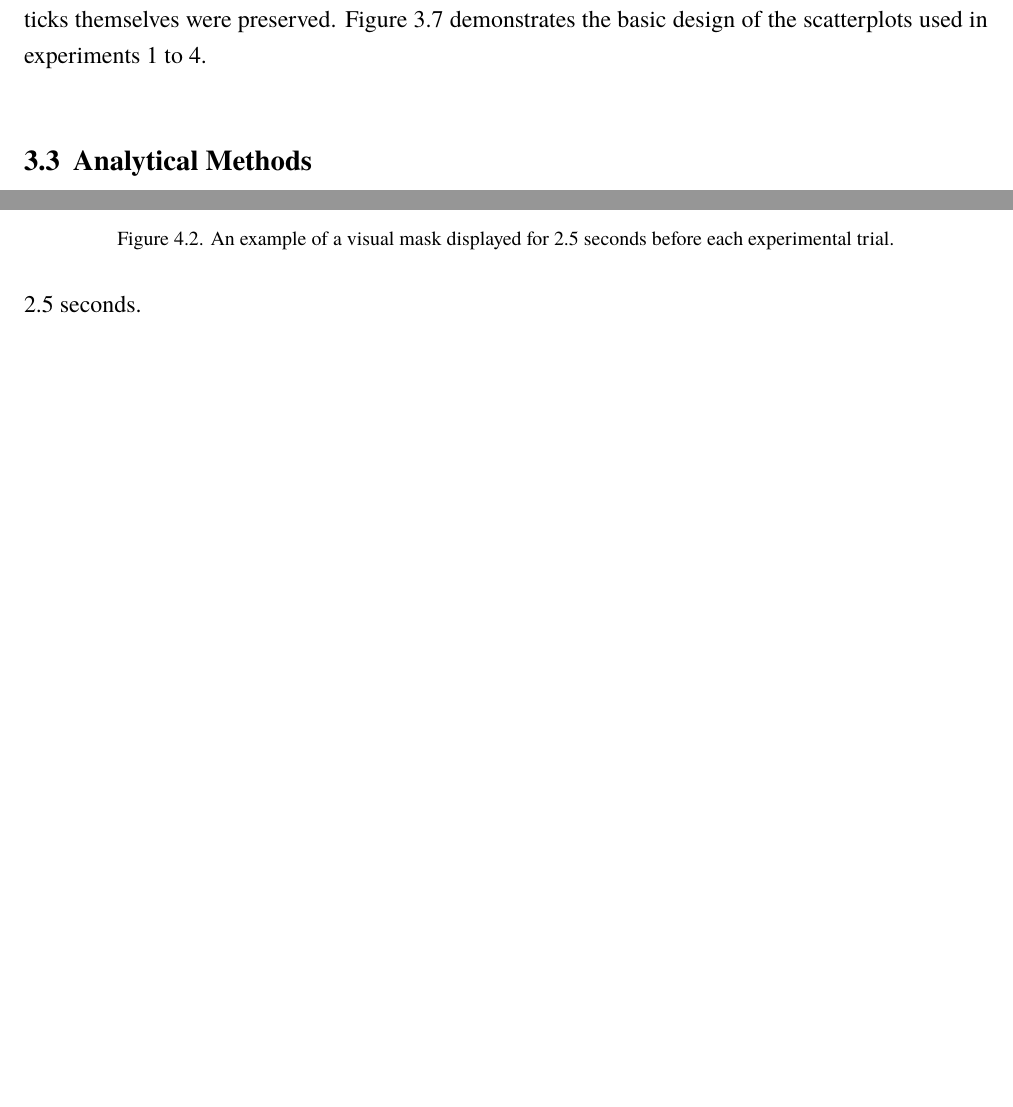
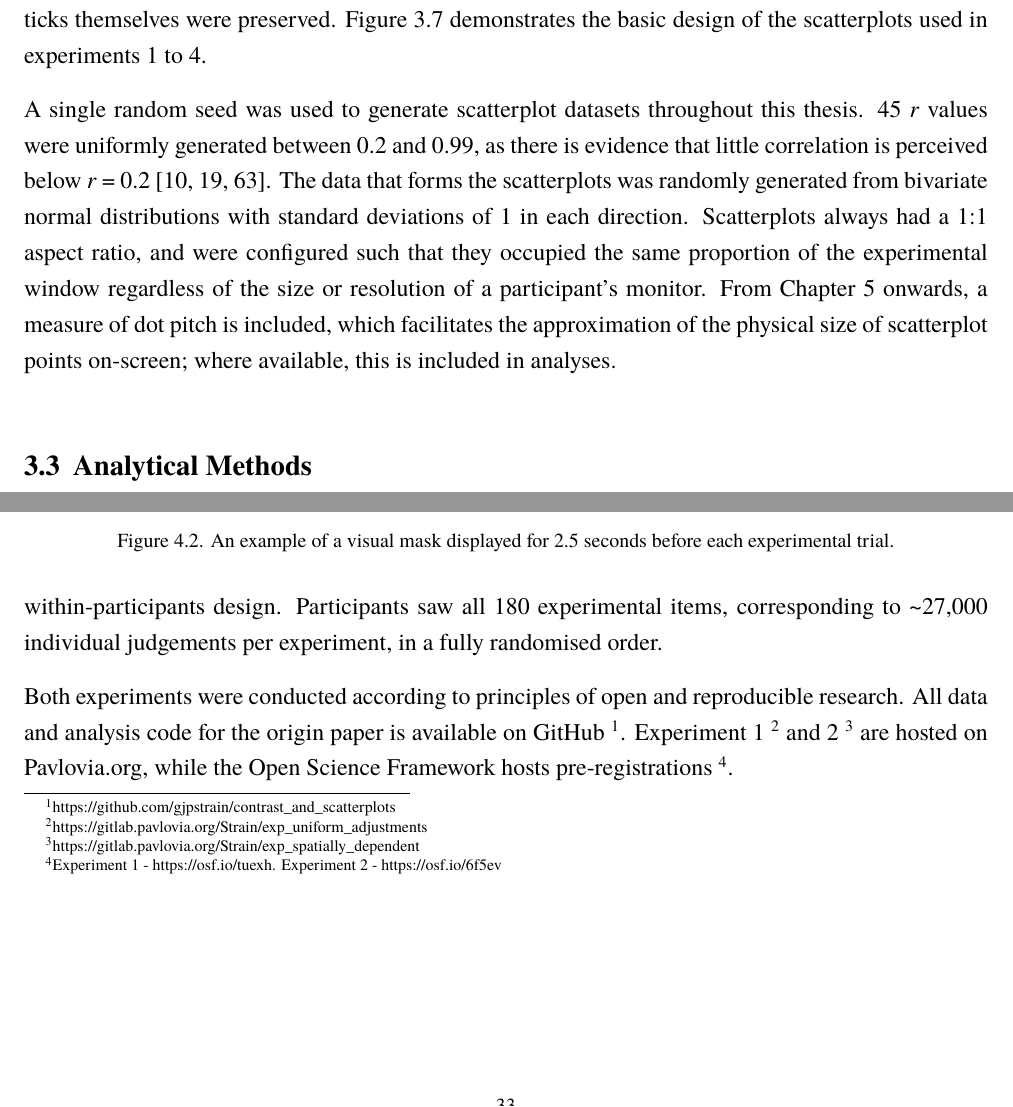
Before and after one commit to gjpstrain/thesis, a LaTeX thesis (main.tex, which reads chapters_tex/chapters_quarto/3_general_methodology.tex, chapters_tex/chapters_quarto/4_adjusting_opacity.tex): two parts of pages 22 and 33 of 49 before the commit and two parts of pages 22 and 33 of 50 after it, joined at a grey line, cut so that both start at the same text, the shorter picture padded with empty space. Compiled offline with XeLaTeX; a missing font is replaced by an installed copy or a similar font.

Commit message:
eod, some more chap 4 work done

```diff
--- a/chapters_tex/chapters_quarto/3_general_methodology.tex
+++ b/chapters_tex/chapters_quarto/3_general_methodology.tex
@@ -262,6 +262,20 @@ scatterplots used in experiments 1 to 4.
 experiments 1 to 4.}
 
 \end{figure}%
+
+A single random seed was used to generate scatterplot datasets
+throughout this thesis. 45 \emph{r} values were uniformly generated
+between 0.2 and 0.99, as there is evidence that little correlation is
+perceived below \emph{r} = 0.2
+\cite{strahan_1978, bobko_1979, cleveland_1982}. The data that forms the
+scatterplots was randomly generated from bivariate normal distributions
+with standard deviations of 1 in each direction. Scatterplots always had
+a 1:1 aspect ratio, and were configured such that they occupied the same
+proportion of the experimental window regardless of the size or
+resolution of a participant's monitor. From Chapter 5 onwards, a measure
+of dot pitch is included, which facilitates the approximation of the
+physical size of scatterplot points on-screen; where available, this is
+included in analyses.
 
 \section{Analytical Methods}\label{analytical-methods}
 
--- a/chapters_tex/chapters_quarto/4_adjusting_opacity.tex
+++ b/chapters_tex/chapters_quarto/4_adjusting_opacity.tex
@@ -109,4 +107,3 @@ Each trial was preceded by text that either told the participant:
 The latter instructions were attention checks, and were formatted with
 red text to increase their visibility. Each experimental trial was
 preceded by a visual mask (see Figure~\ref{fig-mask-adjusting-opacity})
-that was displayed for 2.5 seconds.
@@ -113,3 +113,15 @@ that was displayed for 2.5 seconds.
+repeated-measures, within-participants design. Participants saw all 180
+experimental items, corresponding to \textasciitilde27,000 individual
+judgements per experiment, in a fully randomised order.
+
+Both experiments were conducted according to principles of open and
+reproducible research. All data and analysis code for the origin paper
+is available on GitHub \footnote{https://github.com/gjpstrain/contrast\_and\_scatterplots}.
+Experiment 1 \footnote{https://gitlab.pavlovia.org/Strain/exp\_uniform\_adjustments}
+and 2 \footnote{https://gitlab.pavlovia.org/Strain/exp\_spatially\_dependent}
+are hosted on Pavlovia.org, while the Open Science Framework hosts
+pre-registrations \footnote{Experiment 1 - https://osf.io/tuexh.
+  Experiment 2 - https://osf.io/6f5ev}.
 
 \section{Experiment 1: Uniform Opacity
 Adjustments}\label{experiment-1-uniform-opacity-adjustments}
```
Also changed, not shown: chapters_tex/chapters_quarto/3_general_methodology_files/figure-latex/fig-exp1-examples-1.pdf, chapters_tex/chapters_quarto/3_general_methodology_files/figure-latex/fig-exp2-examples-1.pdf, chapters_tex/chapters_quarto/3_general_methodology_files/figure-latex/fig-exp3-examples-1.pdf, chapters_tex/chapters_quarto/3_general_methodology_files/figure-latex/fig-exp4-examples-1.pdf, chapters_tex/chapters_quarto/3_general_methodology_files/figure-latex/fig-exp5-examples-1.pdf, chapters_tex/chapters_quarto/3_general_methodology_files/figure-latex/fig-mixed-effects-demo-1.pdf, chapters_tex/chapters_quarto/3_general_methodology_files/figure-latex/fig-reproducibility-spectrum-1.pdf, chapters_tex/chapters_quarto/3_general_methodology_files/figure-latex/fig-scatter-example-1.pdf, main.pdf, chapters_tex/chapters_quarto/4_adjusting_opacity.tex (7 more changed lines), 3 other files.
